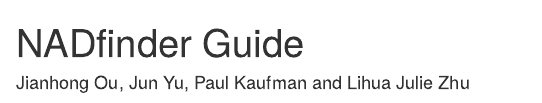
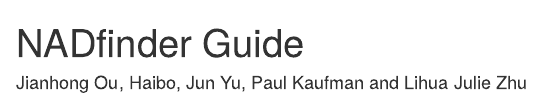
Before and after one commit to jianhong/NADfinder, an R Markdown document (vignettes/NADfinder.Rmd): the page in a window 1100 px wide, from its top. Rendered offline with R 4.5, knitr and Pandoc, with nearby package versions; drawn as R Markdown's standard HTML page in place of the format the file asks for; some code elsewhere in the file could not run offline.

Commit message:
add Haibo to vignette.

```diff
--- a/vignettes/NADfinder.Rmd
+++ b/vignettes/NADfinder.Rmd
@@ -1,6 +1,6 @@
 ---
 title: "NADfinder Guide"
-author: "Jianhong Ou, Jun Yu, Paul Kaufman and Lihua Julie Zhu"
+author: "Jianhong Ou, Haibo, Jun Yu, Paul Kaufman and Lihua Julie Zhu"
 date: "`r BiocStyle::doc_date()`"
 package: "`r BiocStyle::pkg_ver('NADfinder')`"
 bibliography: bibliography.bib
```
